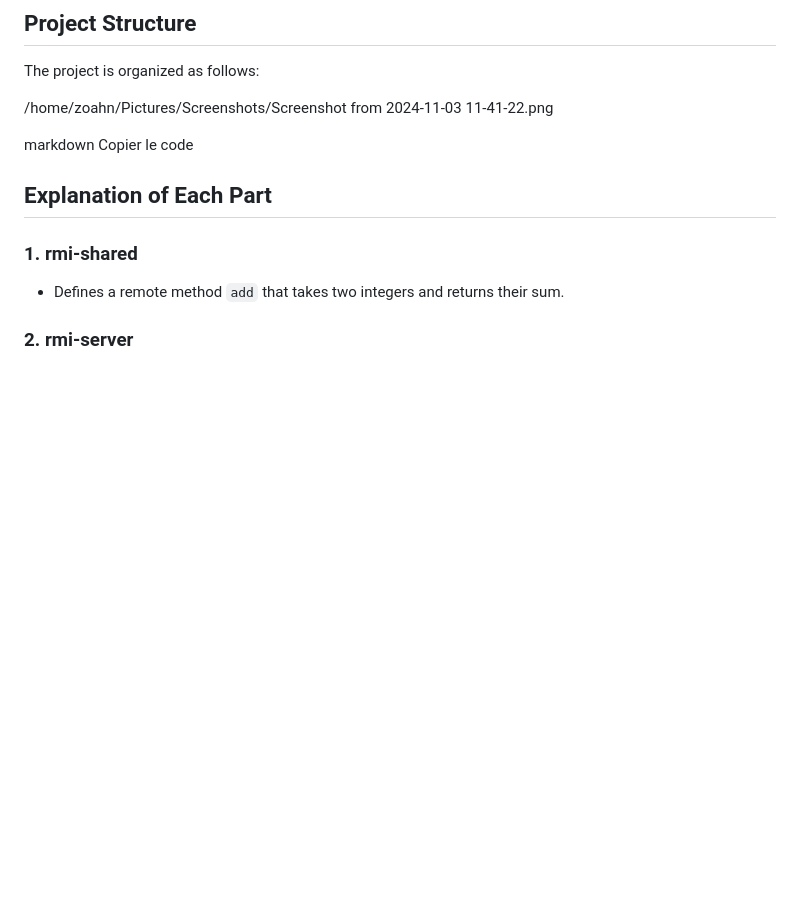
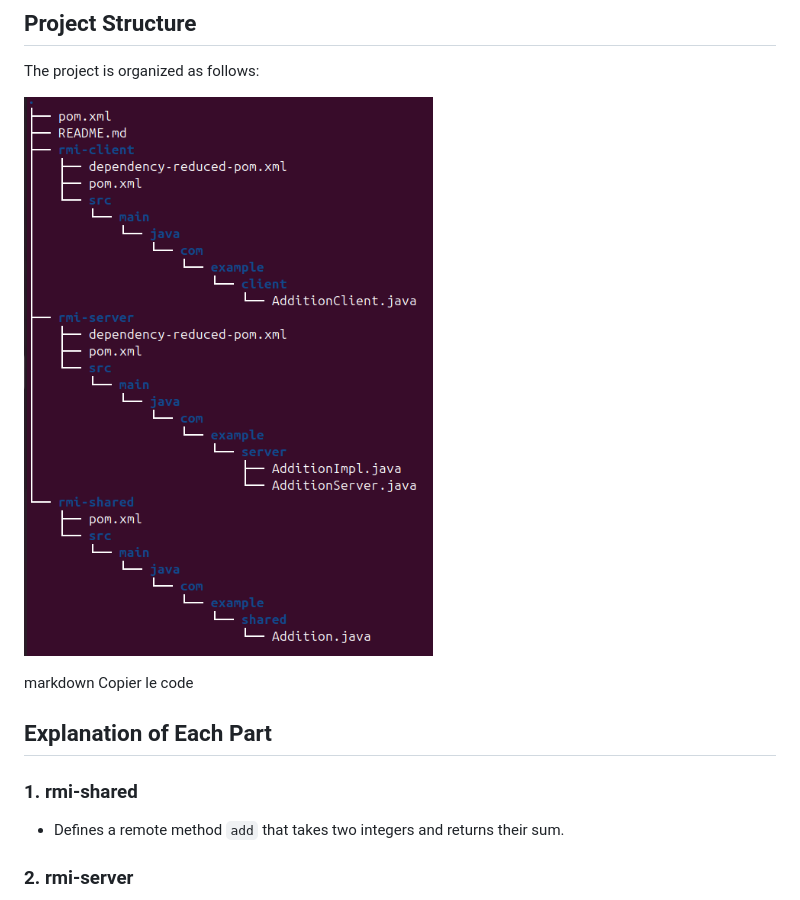
Before and after one commit to Mahran-Farhat/rmi-addition, a Markdown page: README.md, the part around the change. GitHub-like rendering; pictures changed too: images/structure.png (added); blank space fills up the shorter version.

Commit message:
enhance readme file

```diff
--- a/README.md
+++ b/README.md
@@ -6,7 +6,7 @@ This is a Maven project for a Java RMI (Remote Method Invocation) application. T
 
 The project is organized as follows:
 
-/home/zoahn/Pictures/Screenshots/Screenshot from 2024-11-03 11-41-22.png
+![My Image](images/structure.png)
 
 markdown
 Copier le code
```
